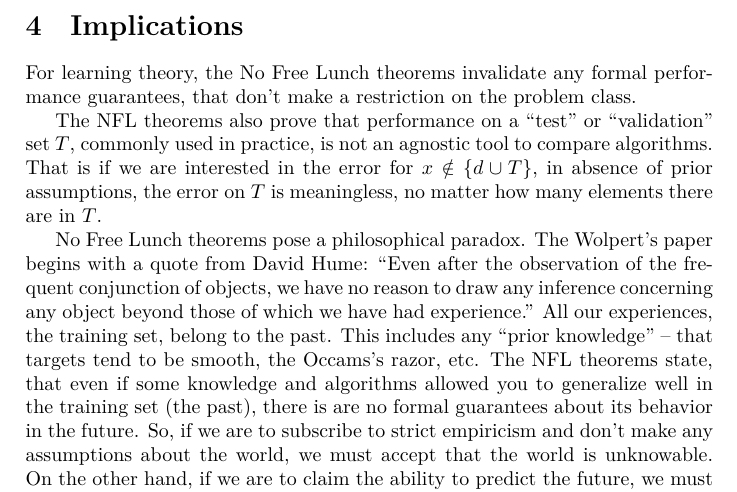
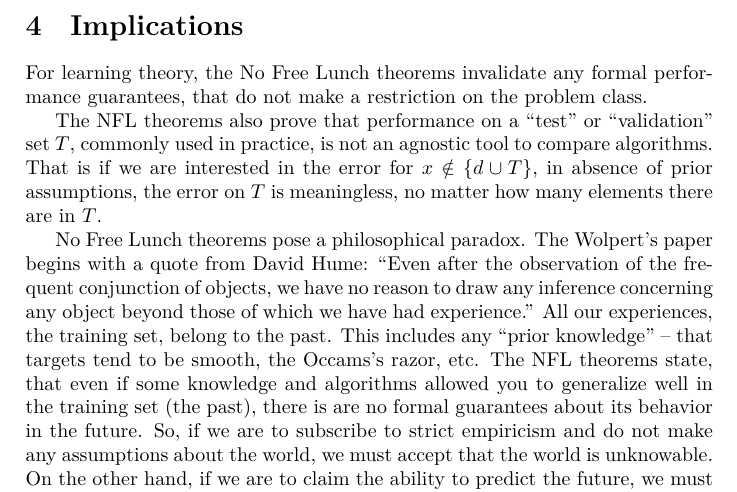
Before and after one commit to kazeevn/no_free_lunch, a LaTeX paper (no_free_lunch.tex): part of page 6 of 6, cut so that both start at the same text. Compiled offline with XeLaTeX.

Commit message:
don't -> do not

```diff
--- a/no_free_lunch.tex
+++ b/no_free_lunch.tex
@@ -360,7 +360,7 @@ terms:
 
 \section{Implications}
 For learning theory, the No Free Lunch theorems invalidate any formal
-performance guarantees, that don't make a restriction on the problem
+performance guarantees, that do not make a restriction on the problem
 class.
 
 The NFL theorems also prove that performance on a ``test'' or
@@ -379,7 +379,7 @@ tend to be smooth, the Occams's razor, etc. The NFL theorems state,
 that even if some knowledge and algorithms allowed you to generalize
 well in the training set (the past), there is are no formal guarantees
 about its behavior in the future. So, if we are to subscribe to strict
-empiricism and don't make any assumptions about the world, we must
+empiricism and do not make any assumptions about the world, we must
 accept that the world is unknowable. On the other hand, if we are to
 claim the ability to predict the future, we must also admit that this
 ability is based on some arbitrary assumptions. And there are
```
Also changed, not shown: no_free_lunch.pdf.
